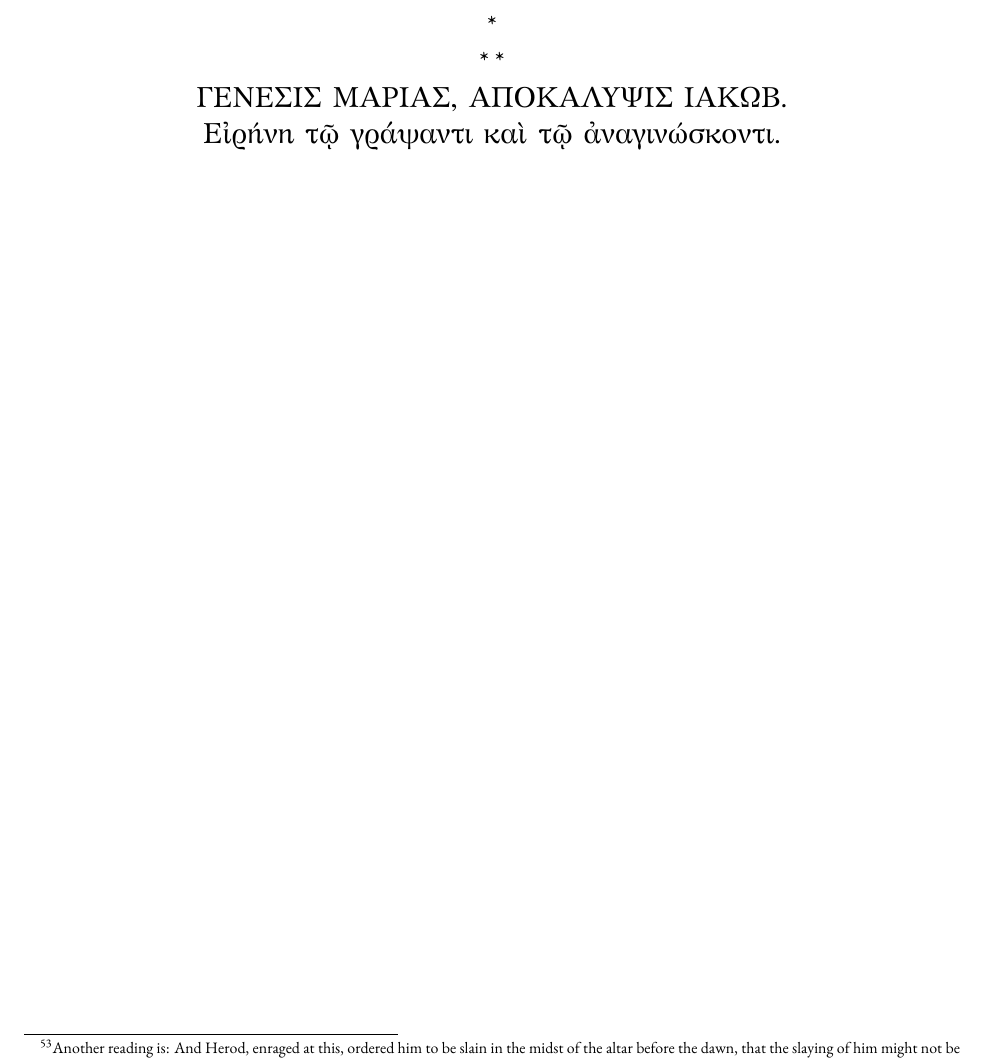
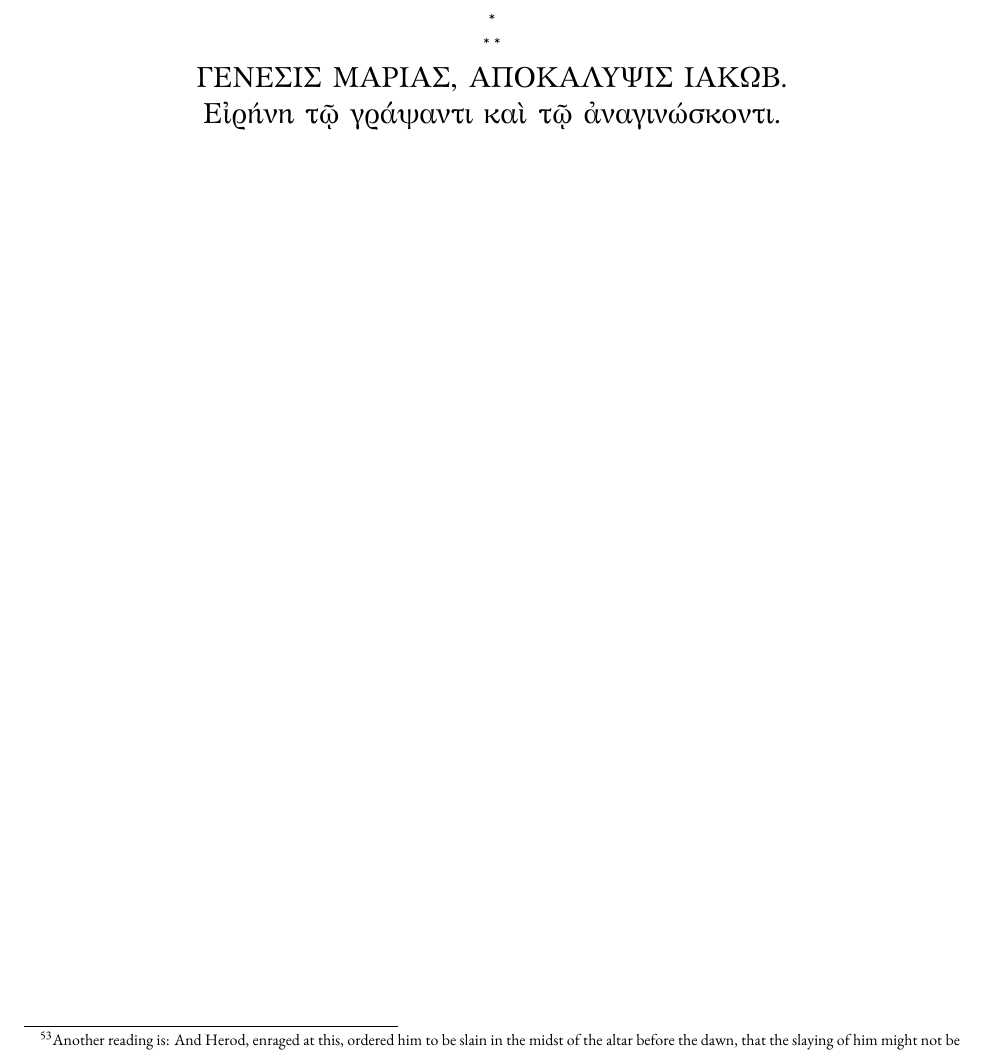
Before and after one commit to benstox/protevangelium-of-st-james, a LaTeX book (protevangelium.tex): part of page 20 of 20, cut so that both start at the same text. Compiled offline with XeLaTeX.

Commit message:
Small change to colophon.

```diff
--- a/protevangelium.tex
+++ b/protevangelium.tex
@@ -65,12 +65,12 @@ The Birth of Mary the Holy Mother of God, and Very Glorious Mother of Jesus Chri
 \end{pairs}
 \Columns
 
-{\center\Large
+{\center
 *
 
 * *
 
-{\greekfont
+{\Large\greekfont
 ΓΕΝΕΣΙΣ ΜΑΡΙΑΣ, ΑΠΟΚΑΛΥΨΙΣ ΙΑΚΩΒ.
 
 Εἰρήνη τῷ γράψαντι καὶ τῷ ἀναγινώσκοντι.
```
